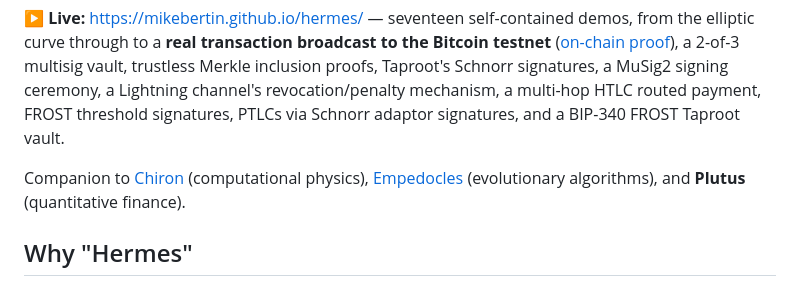
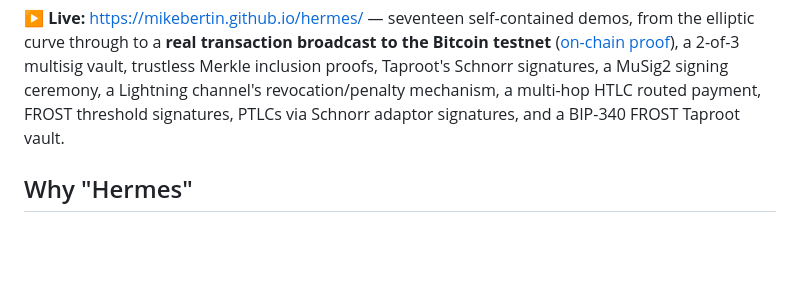
Before and after one commit to MikeBertin/hermes, a Markdown page: README.md, the part around the change. GitHub-like rendering; blank space fills up the shorter version.

Commit message:
README stands alone — remove cross-links to other projects
Co-Authored-By: Claude Opus 4.8 <noreply@anthropic.com>

```diff
--- a/README.md
+++ b/README.md
@@ -16,10 +16,6 @@ a 2-of-3 multisig vault, trustless Merkle inclusion proofs, Taproot's Schnorr si
 MuSig2 signing ceremony, a Lightning channel's revocation/penalty mechanism, a multi-hop HTLC
 routed payment, FROST threshold signatures, PTLCs via Schnorr adaptor signatures, and a BIP-340
 FROST Taproot vault.
-
-Companion to [Chiron](https://mikebertin.github.io/chiron/) (computational physics),
-[Empedocles](https://mikebertin.github.io/empedocles/) (evolutionary algorithms), and
-**Plutus** (quantitative finance).
 
 ## Why "Hermes"
 
```
